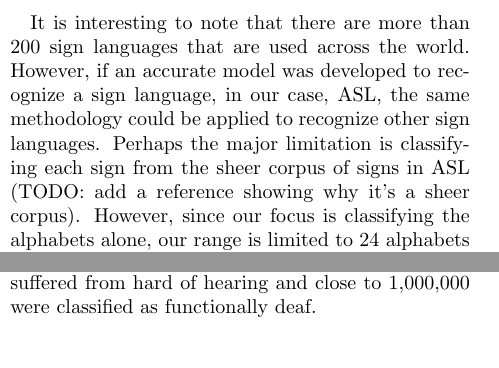
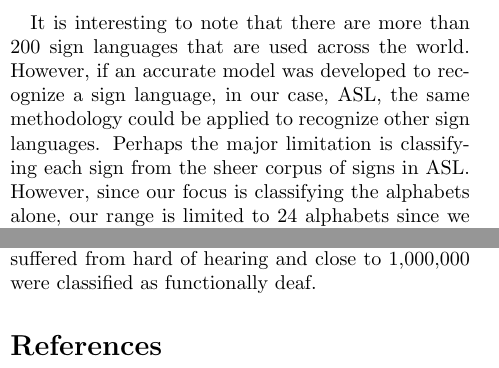
Before and after one commit to Mohammed-Shoaib/ASL-Fingerspelling, a LaTeX paper (research/main.tex): two parts of the columns of page 2 of 2, joined at a grey line, cut so that both start at the same text. Compiled offline with pdfLaTeX.

Commit message:
Initial commit for bibliography containing references

```diff
--- a/research/main.tex
+++ b/research/main.tex
@@ -57,8 +57,9 @@ It is interesting to note that there are more than 200 sign languages that are
 used across the world. However, if an accurate model was developed to
 recognize a sign language, in our case, ASL, the same methodology could be
 applied to recognize other sign languages. Perhaps the major limitation is
-classifying each sign from the sheer corpus of signs in ASL (TODO: add a
-reference showing why it’s a sheer corpus). However, since our focus is
+classifying each sign from the sheer corpus of signs in ASL.
+% (TODO: add a reference showing why it’s a sheer corpus)
+However, since our focus is
 classifying the alphabets alone, our range is limited to 24 alphabets since we
 exclude the alphabets J \& Z since these require motion.
 
@@ -70,7 +71,7 @@ as many as 500,000 people who used ASL in 1972. Over the years, this number
 has been on the rise.
 
 The Survey of Income and Program Participation (SIPP) collects data for the US
-population. From the research of Ross E. Mitchell [3] in the year 2006, fewer
+population. From the research of Ross E. Mitchell \cite{mitchell2006many} in the year 2006, fewer
 than 1 in 20 Americans or 10,000,000 people suffered from hard of hearing and
 close to 1,000,000 were classified as functionally deaf.
 
```
Also changed, not shown: research/main.pdf, research/main.tex (5 more changed lines).
